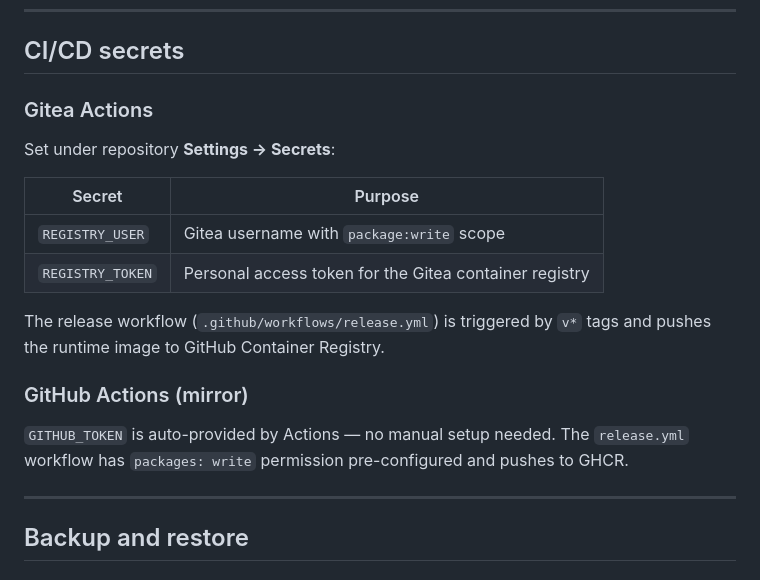
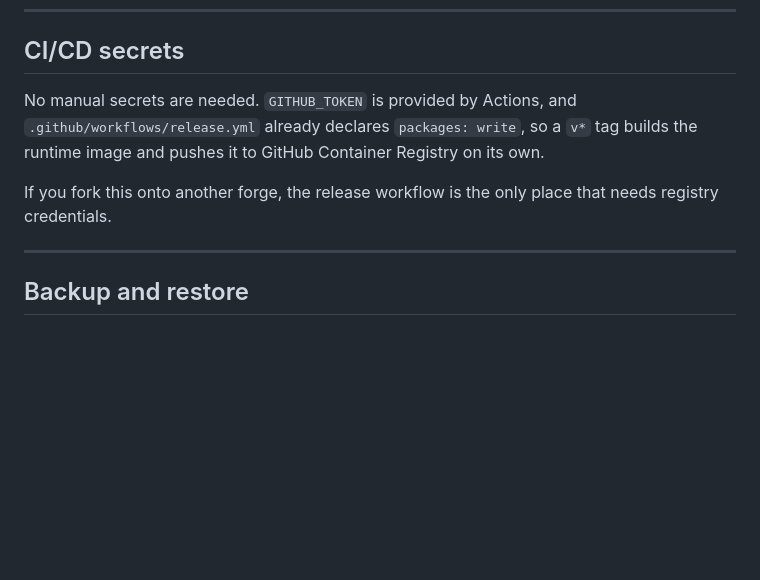
Before and after one commit to izzipizzy/slimtds, a Markdown page: docs/DEPLOYMENT.md, the part around the change. GitHub-like rendering; blank space fills up the shorter version.

Commit message:
docs: describe the CI that this repository actually ships
The README and the deployment guide still presented Gitea Actions as the
primary pipeline and documented registry secrets for it. Only the GitHub
Actions workflows are here.

Co-Authored-By: Claude Opus 5 (1M context) <noreply@anthropic.com>
Claude-Session: https://claude.ai/code/session_01NdEwxjgRXfsGPPrxcDuhpC

```diff
--- a/docs/DEPLOYMENT.md
+++ b/docs/DEPLOYMENT.md
@@ -163,20 +163,12 @@ docker compose exec app php bin/console telegram:alerts
 
 ## CI/CD secrets
 
-### Gitea Actions
+No manual secrets are needed. `GITHUB_TOKEN` is provided by Actions, and
+`.github/workflows/release.yml` already declares `packages: write`, so a `v*` tag builds the
+runtime image and pushes it to GitHub Container Registry on its own.
 
-Set under repository **Settings → Secrets**:
-
-| Secret | Purpose |
-|---|---|
-| `REGISTRY_USER` | Gitea username with `package:write` scope |
-| `REGISTRY_TOKEN` | Personal access token for the Gitea container registry |
-
-The release workflow (`.github/workflows/release.yml`) is triggered by `v*` tags and pushes the runtime image to GitHub Container Registry.
-
-### GitHub Actions (mirror)
-
-`GITHUB_TOKEN` is auto-provided by Actions — no manual setup needed. The `release.yml` workflow has `packages: write` permission pre-configured and pushes to GHCR.
+If you fork this onto another forge, the release workflow is the only place that needs
+registry credentials.
 
 ---
 
```
Also changed, not shown: README.md (+3 -2 lines).
